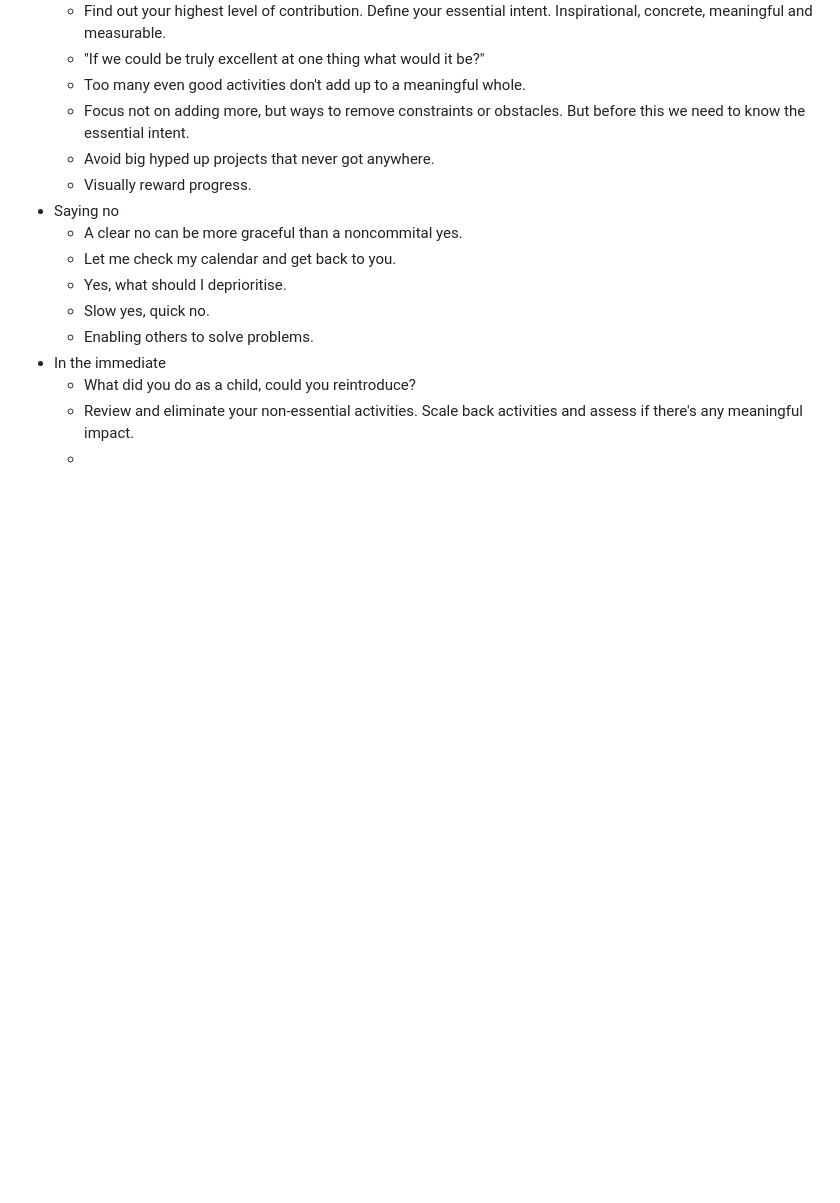
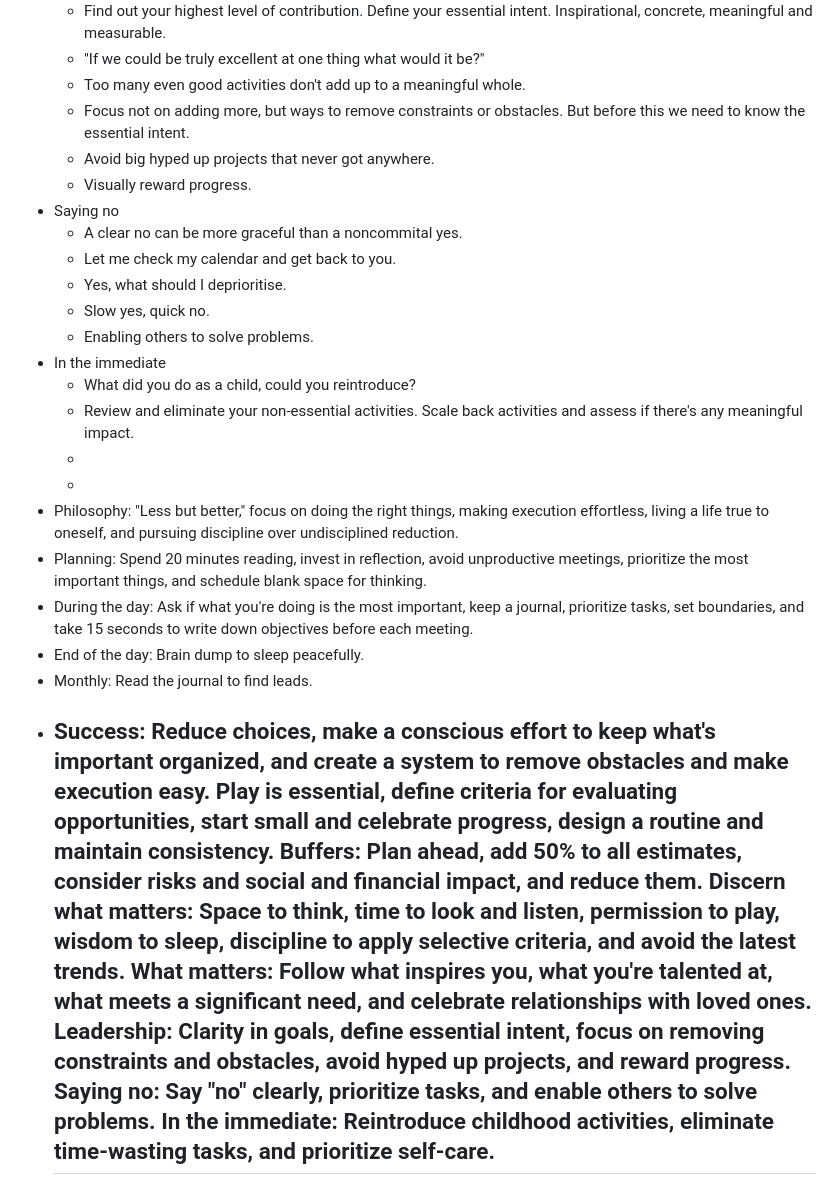
Before and after one commit to shano/knowledge-garden, a Markdown page: pages/Essentialism.md, the part around the change. Rendered like a GitHub page; blank space fills up the shorter version.

Commit message:
Updates from

```diff
--- a/pages/Essentialism.md
+++ b/pages/Essentialism.md
@@ -84,3 +84,30 @@
 	- What did you do as a child, could you reintroduce?
 	- Review and eliminate your non-essential activities. Scale back activities and assess if there's any meaningful impact.
 	-
+	-
+- Philosophy: "Less but better," focus on doing the right things, making
+  execution effortless, living a life true to oneself, and pursuing
+  discipline over undisciplined reduction.
+- Planning: Spend 20 minutes reading, invest in reflection, avoid unproductive meetings, prioritize
+  the most important things, and schedule blank space for thinking.
+- During the day: Ask if what you're doing is the most important, keep a
+  journal, prioritize tasks, set boundaries, and take 15 seconds to write
+  down objectives before each meeting.
+- End of the day: Brain dump to sleep peacefully.
+- Monthly: Read the journal to find leads.
+- Success: Reduce choices, make a conscious effort to keep what's important organized, and
+   create a system to remove obstacles and make execution easy. Play is
+  essential, define criteria for evaluating opportunities, start small and
+   celebrate progress, design a routine and maintain consistency. Buffers:
+   Plan ahead, add 50% to all estimates, consider risks and social and
+  financial impact, and reduce them. Discern what matters: Space to think,
+   time to look and listen, permission to play, wisdom to sleep,
+  discipline to apply selective criteria, and avoid the latest trends.
+  What matters: Follow what inspires you, what you're talented at, what
+  meets a significant need, and celebrate relationships with loved ones.
+  Leadership: Clarity in goals, define essential intent, focus on removing
+   constraints and obstacles, avoid hyped up projects, and reward
+  progress. Saying no: Say "no" clearly, prioritize tasks, and enable
+  others to solve problems. In the immediate: Reintroduce childhood
+  activities, eliminate time-wasting tasks, and prioritize self-care.
+	-
```
